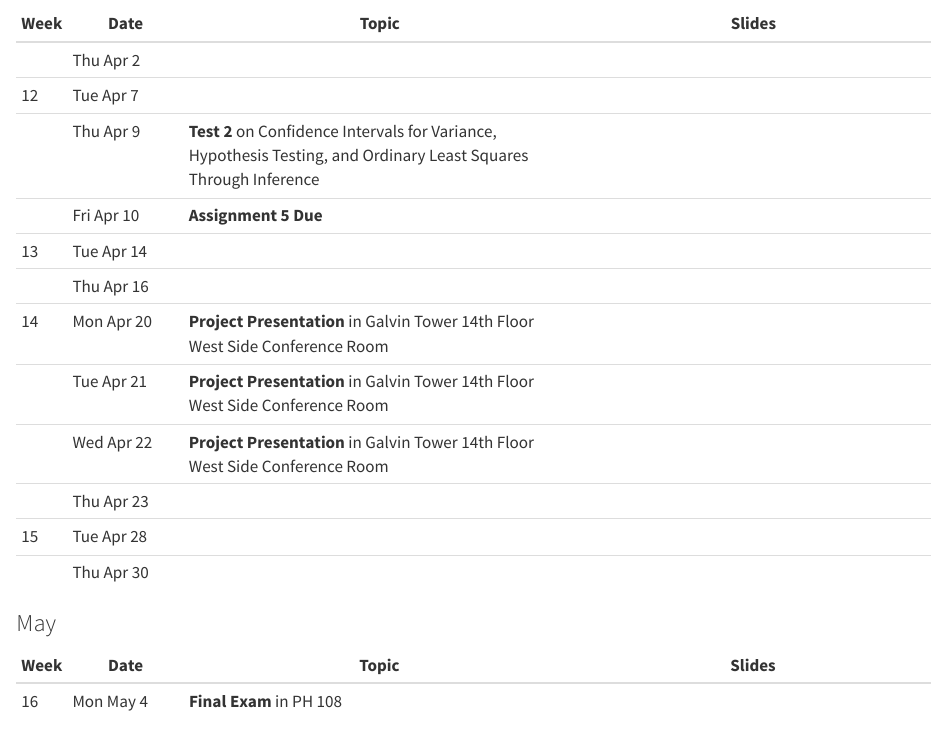
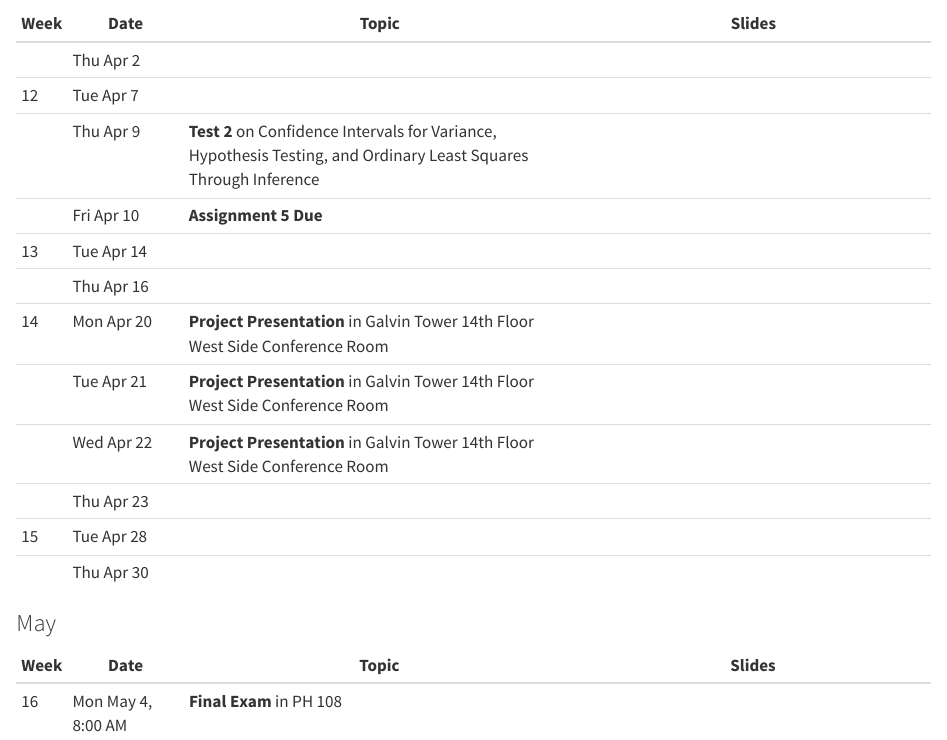
Before and after one commit to fjhickernell/MATH476Spring2026, a Quarto document (pages/schedule.qmd): the page in a window 1100 px wide, from 1570 px down. Rendered offline with R 4.5, knitr and Pandoc in place of Quarto, with nearby package versions.

Commit message:
update final exam

```diff
--- a/pages/schedule.qmd
+++ b/pages/schedule.qmd
@@ -68,4 +68,4 @@ Classes are held in RE 102 at 11:25 AM on Tuesdays and Thursdays
 
 | Week |Date   | Topic                    | Slides                             |
 |-|--------|---------------------------|-------------------------|
-| 16 | Mon May 4 | **Final Exam** in PH 108 | |
+| 16 | Mon May 4, 8:00 AM | **Final Exam** in PH 108 | |
```
Also changed, not shown: pages/tests.qmd (+1 -1 lines).
